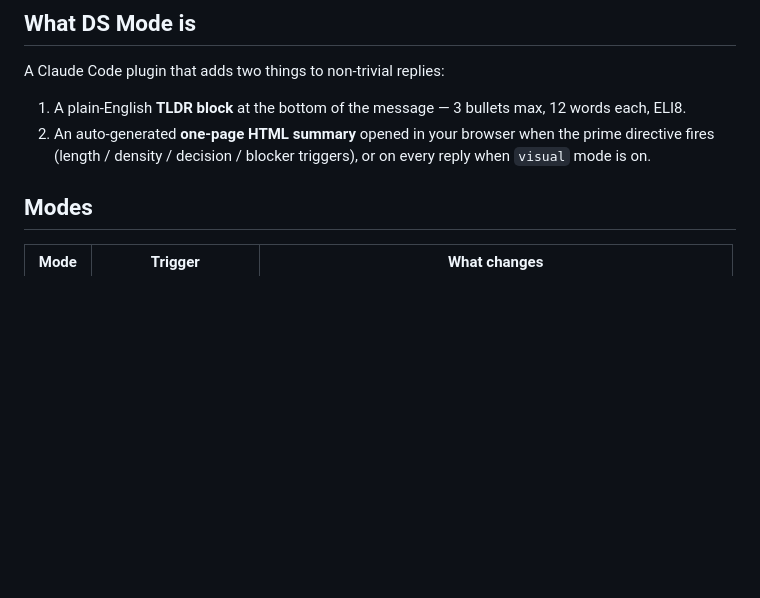
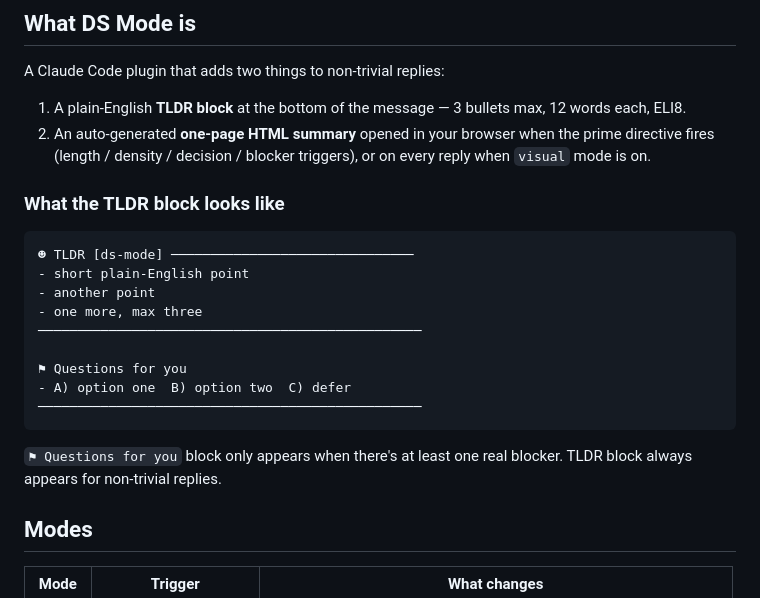
Before and after one commit to nathan-hekman/ds-mode, a Markdown page: skills/ds-mode-help/SKILL.md, the part around the change. Rendered like a GitHub page; blank space fills up the shorter version.

````diff
--- a/skills/ds-mode-help/SKILL.md
+++ b/skills/ds-mode-help/SKILL.md
@@ -13,6 +13,22 @@ A Claude Code plugin that adds two things to non-trivial replies:
 
 1. A plain-English **TLDR block** at the bottom of the message — 3 bullets max, 12 words each, ELI8.
 2. An auto-generated **one-page HTML summary** opened in your browser when the prime directive fires (length / density / decision / blocker triggers), or on every reply when `visual` mode is on.
+
+### What the TLDR block looks like
+
+```
+☻ TLDR [ds-mode] ───────────────────────────────
+- short plain-English point
+- another point
+- one more, max three
+─────────────────────────────────────────────────
+
+⚑ Questions for you
+- A) option one  B) option two  C) defer
+─────────────────────────────────────────────────
+```
+
+`⚑ Questions for you` block only appears when there's at least one real blocker. TLDR block always appears for non-trivial replies.
 
 ## Modes
 
````
Also changed, not shown: skills/ds-mode/SKILL.md (+40 -11 lines).
